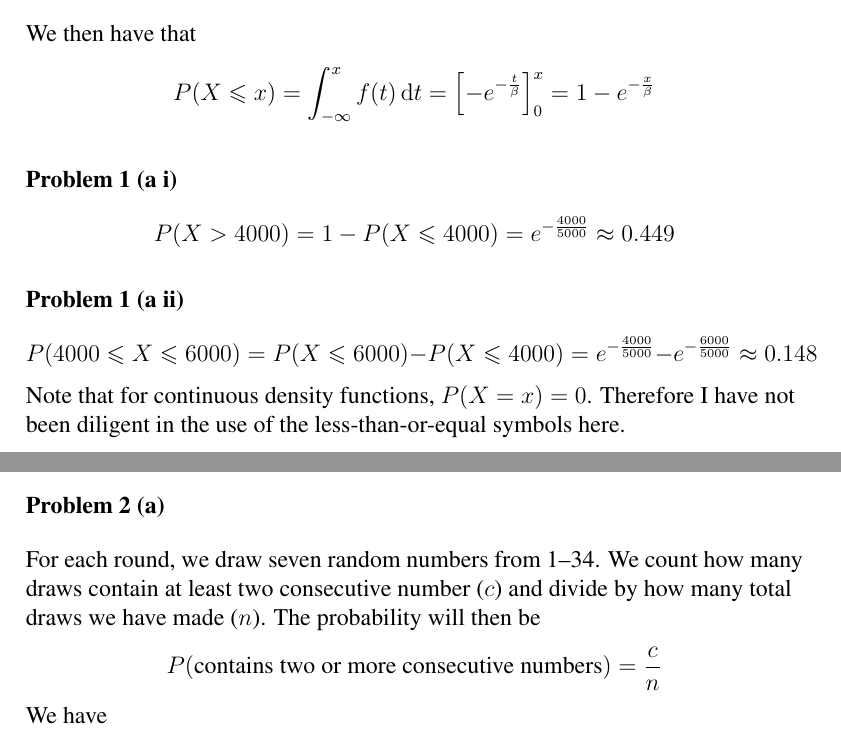
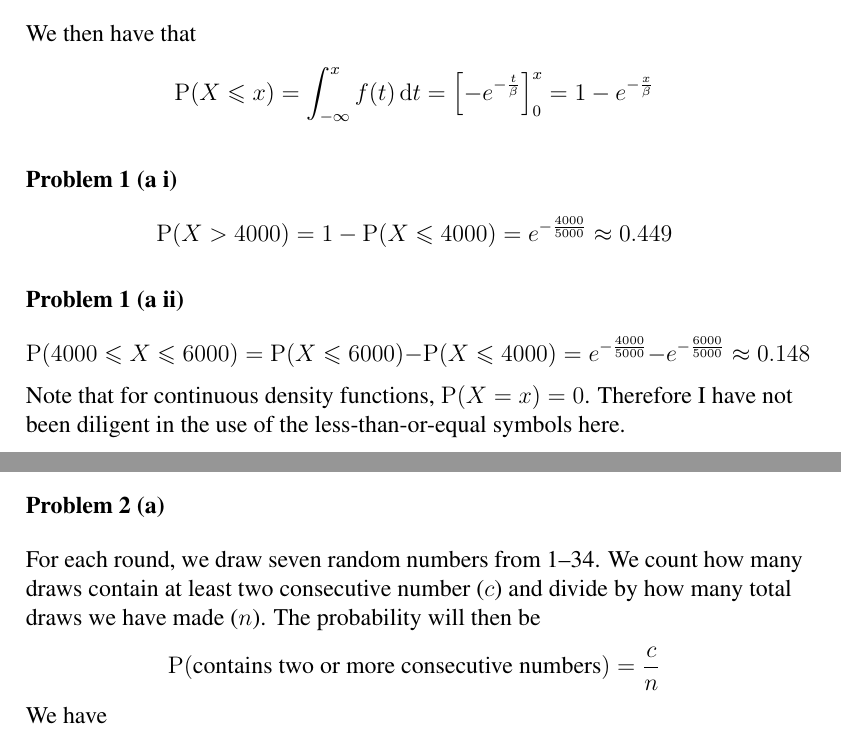
Before and after one commit to cslarsen/skole-sta510, a LaTeX problem sheet (assignment-1.tex, which reads preamble.tex): two parts of pages 1 and 2 of 7 before the commit and two parts of pages 1 and 2 of 8 after it, joined at a grey line, cut so that both start at the same text. Compiled offline with pdfLaTeX.

Commit message:
minor changes

```diff
--- a/assignment-1.tex
+++ b/assignment-1.tex
@@ -21,23 +21,23 @@ The probability density function is given in \cite{walpole} as
 \]
 We then have that
 \[
-  P(X \leqslant x) = \int_{-\infty}^{x} f(t)\, \mathrm{d}t
+  \Prb(X \leqslant x) = \int_{-\infty}^{x} f(t)\, \mathrm{d}t
     = \left[ -e^{-\frac{t}{\beta}} \right]_{0}^{x} = 1 - e^{-\frac{x}{\beta}}
 \]
 
 \problem{1 (a i)}
 \[
-  P(X > 4000) = 1 - P(X \leqslant 4000) = e^{-\frac{4000}{5000}} \approx 0.449
+  \Prb(X > 4000) = 1 - \Prb(X \leqslant 4000) = e^{-\frac{4000}{5000}} \approx 0.449
 \]
 
 \problem{1 (a ii)}
 \[
-  P(4000 \leqslant X \leqslant 6000) =
-    P(X \leqslant 6000) - P(X \leqslant 4000) =
+  \Prb(4000 \leqslant X \leqslant 6000) =
+    \Prb(X \leqslant 6000) - \Prb(X \leqslant 4000) =
        e^{-\frac{4000}{5000}} - e^{-\frac{6000}{5000}}
        \approx 0.148
 \]
-Note that for continuous density functions, $P(X=x) = 0$. Therefore I have not
+Note that for continuous density functions, $\Prb(X=x) = 0$. Therefore I have not
 been diligent in the use of the less-than-or-equal symbols here.
 
 \problem{1 (b)}
@@ -62,7 +62,7 @@ For each round, we draw seven random numbers from 1--34. We count how many
 draws contain at least two consecutive number ($c$) and divide by how many
 total draws we have made ($n$). The probability will then be
 \[
-  P(\text{contains two or more consecutive numbers}) = \frac{c}{n}
+  \Prb(\text{contains two or more consecutive numbers}) = \frac{c}{n}
 \]
 % TODO: Find how many sims to be 95% that the error is at most 0.01. See slides
 % for this!
--- a/preamble.tex
+++ b/preamble.tex
@@ -22,7 +22,7 @@
 \usepackage[hidelinks]{hyperref}
 
 % Footnote symbols
-\usepackage[symbol*]{footmisc}
+%\usepackage[symbol*]{footmisc}
 
 \newcommand{\Mod}[1]{\ (\text{mod}\ #1)}
 
```
Also changed, not shown: assignment-1.tex (3 more changed lines).
